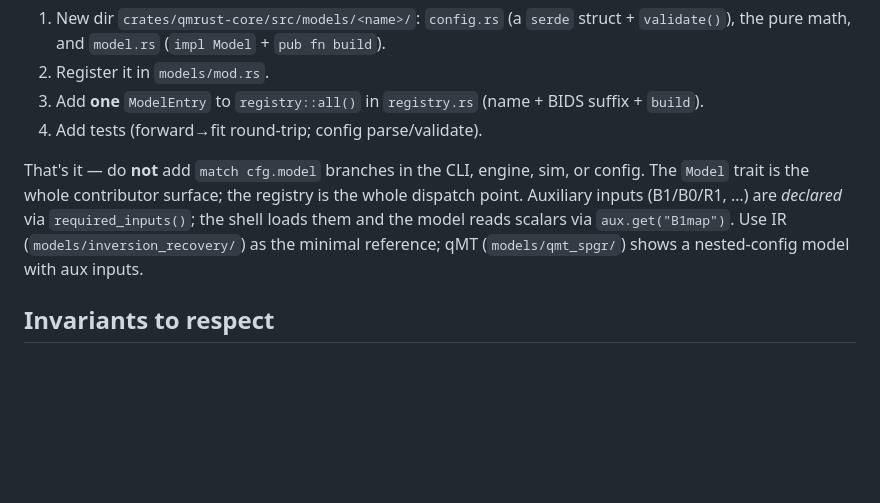
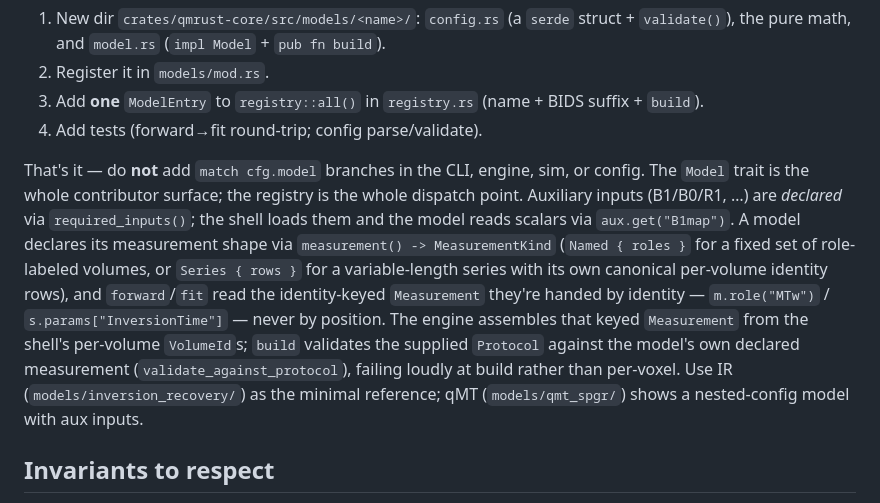
Before and after one commit to qMRLab/qmrust, a Markdown page: CLAUDE.md, the part around the change. Rendered like a GitHub page; blank space fills up the shorter version.

```diff
--- a/CLAUDE.md
+++ b/CLAUDE.md
@@ -63,8 +63,16 @@ only make sense to someone who watched it being written, delete it.
 That's it — do **not** add `match cfg.model` branches in the CLI, engine, sim, or config.
 The `Model` trait is the whole contributor surface; the registry is the whole dispatch
 point. Auxiliary inputs (B1/B0/R1, …) are *declared* via `required_inputs()`; the shell
-loads them and the model reads scalars via `aux.get("B1map")`. Use IR
-(`models/inversion_recovery/`) as the minimal reference; qMT (`models/qmt_spgr/`) shows a
+loads them and the model reads scalars via `aux.get("B1map")`. A model declares its
+measurement shape via `measurement() -> MeasurementKind` (`Named { roles }` for a fixed
+set of role-labeled volumes, or `Series { rows }` for a variable-length series with its
+own canonical per-volume identity rows), and `forward`/`fit` read the identity-keyed
+`Measurement` they're handed by identity — `m.role("MTw")` / `s.params["InversionTime"]`
+— never by position. The engine assembles that keyed `Measurement` from the shell's
+per-volume `VolumeId`s; `build` validates the supplied `Protocol` against the model's own
+declared measurement (`validate_against_protocol`), failing loudly at build rather than
+per-voxel. Use IR (`models/inversion_recovery/`) as the minimal reference; qMT
+(`models/qmt_spgr/`) shows a
 nested-config model with aux inputs.
 
 ## Invariants to respect
```
Also changed, not shown: docs/agents/ARCHITECTURE.md (+60 -13 lines).
